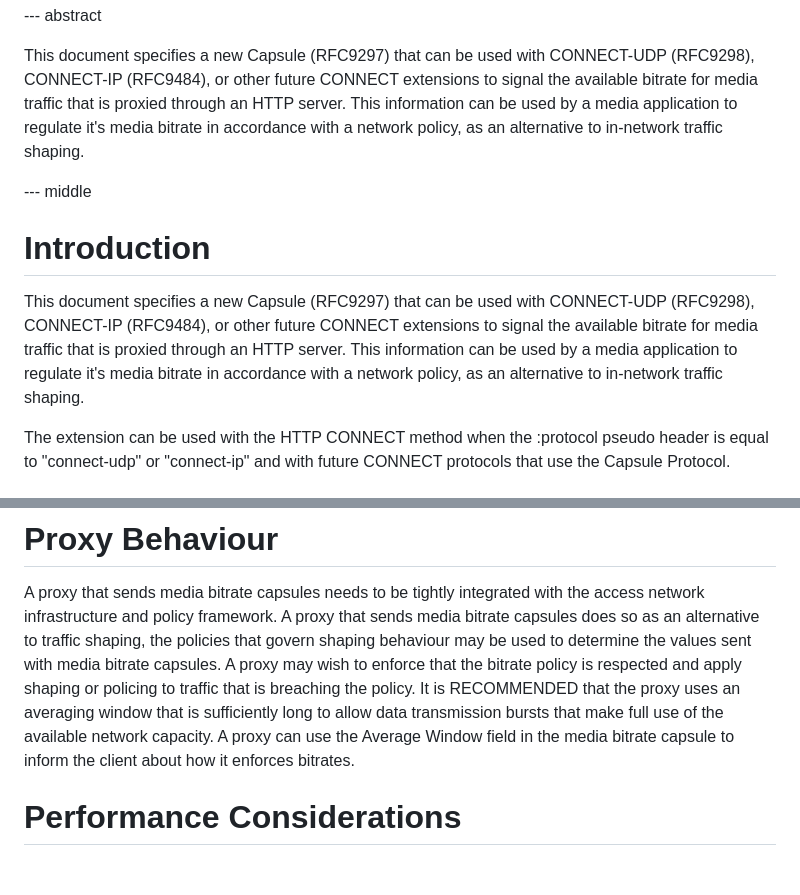
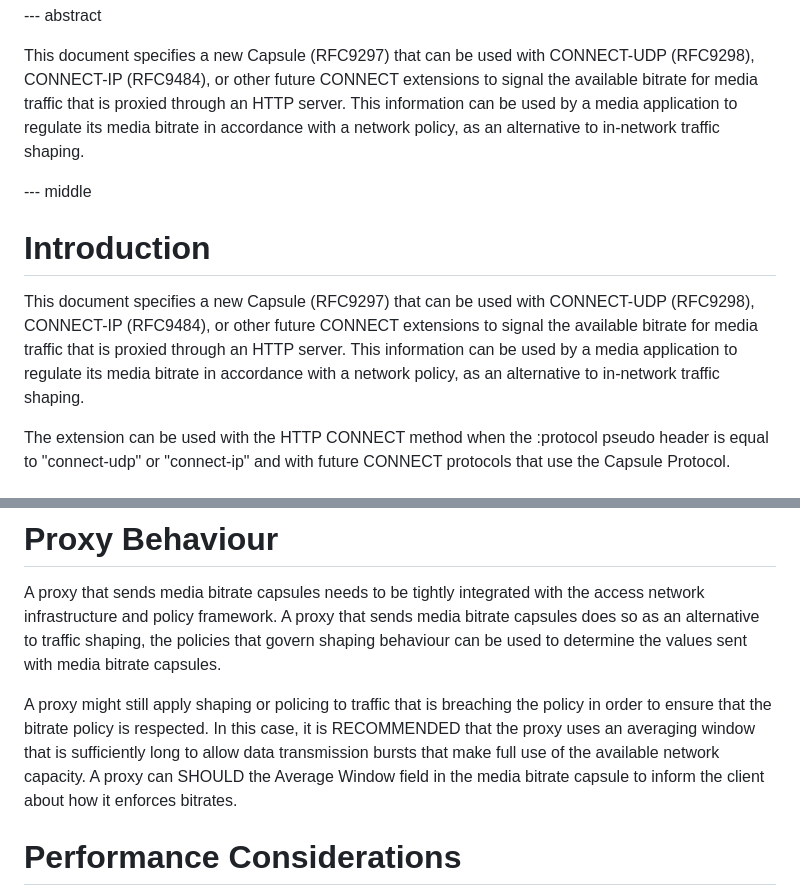
Before and after one commit to mirjak/draft-masque-mediabitrate, a Markdown page: draft-ihlar-masque-sconepro-mediabitrate.md, 2 parts joined by grey strips. Drawn GitHub-style; blank space fills up the shorter version.

Commit message:
nits and small edits

```diff
--- a/draft-ihlar-masque-sconepro-mediabitrate.md
+++ b/draft-ihlar-masque-sconepro-mediabitrate.md
@@ -38,7 +38,7 @@ informative:
 
 This document specifies a new Capsule (RFC9297) that can be used with CONNECT-UDP (RFC9298), CONNECT-IP (RFC9484), or other future CONNECT extensions to signal the available
 bitrate for media traffic that is proxied through an HTTP server.
-This information can be used by a media application to regulate it's media bitrate in accordance with a network policy, as an alternative to in-network traffic shaping.
+This information can be used by a media application to regulate its media bitrate in accordance with a network policy, as an alternative to in-network traffic shaping.
 
 
 --- middle
@@ -47,7 +47,7 @@ This information can be used by a media application to regulate it's media bitra
 
 This document specifies a new Capsule (RFC9297) that can be used with CONNECT-UDP (RFC9298), CONNECT-IP (RFC9484), or other future CONNECT extensions to signal the available
 bitrate for media traffic that is proxied through an HTTP server.
-This information can be used by a media application to regulate it's media bitrate in accordance with a network policy, as an alternative to in-network traffic shaping.
+This information can be used by a media application to regulate its media bitrate in accordance with a network policy, as an alternative to in-network traffic shaping.
 
 The extension can be used with the HTTP CONNECT method when the :protocol pseudo header is equal to "connect-udp" or "connect-ip" and with future CONNECT protocols that use the Capsule Protocol.
 
@@ -92,9 +92,10 @@ coordinate with an application server is out of scope for this document.
 # Proxy Behaviour
 
 A proxy that sends media bitrate capsules needs to be tightly integrated with the access network infrastructure and policy framework. A proxy that sends media bitrate capsules does
-so as an alternative to traffic shaping, the policies that govern shaping behaviour may be used to determine the values sent with media bitrate capsules.
-A proxy may wish to enforce that the bitrate policy is respected and apply shaping or policing to traffic that is breaching the policy. It is RECOMMENDED that the proxy uses an
-averaging window that is sufficiently long to allow data transmission bursts that make full use of the available network capacity. A proxy can use the Average Window field in the
+so as an alternative to traffic shaping, the policies that govern shaping behaviour can be used to determine the values sent with media bitrate capsules.
+
+A proxy might still apply shaping or policing to traffic that is breaching the policy in order to ensure that the bitrate policy is respected. In this case, it is RECOMMENDED that the proxy uses an
+averaging window that is sufficiently long to allow data transmission bursts that make full use of the available network capacity. A proxy can SHOULD the Average Window field in the
 media bitrate capsule to inform the client about how it enforces bitrates.
 
 # Performance Considerations
```
